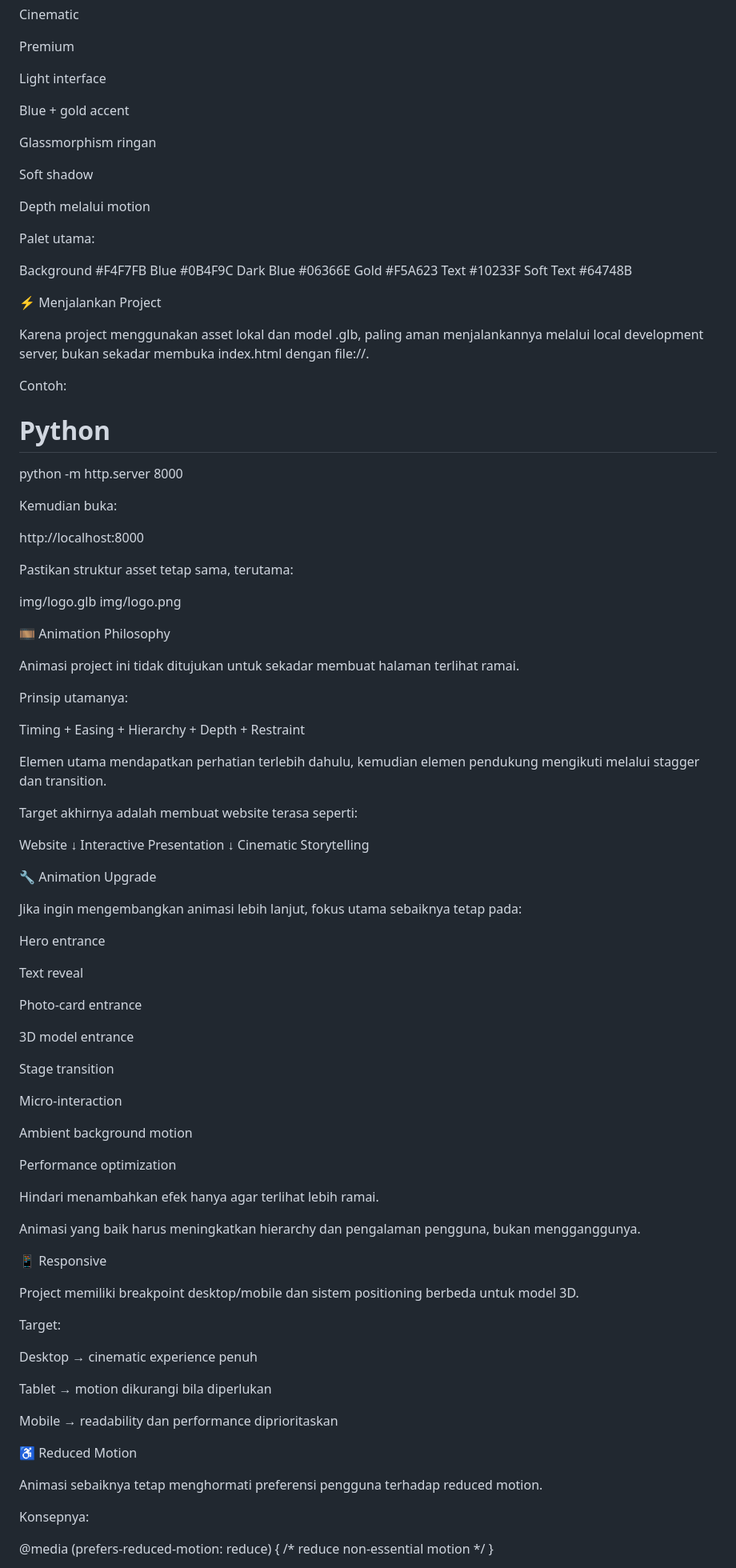
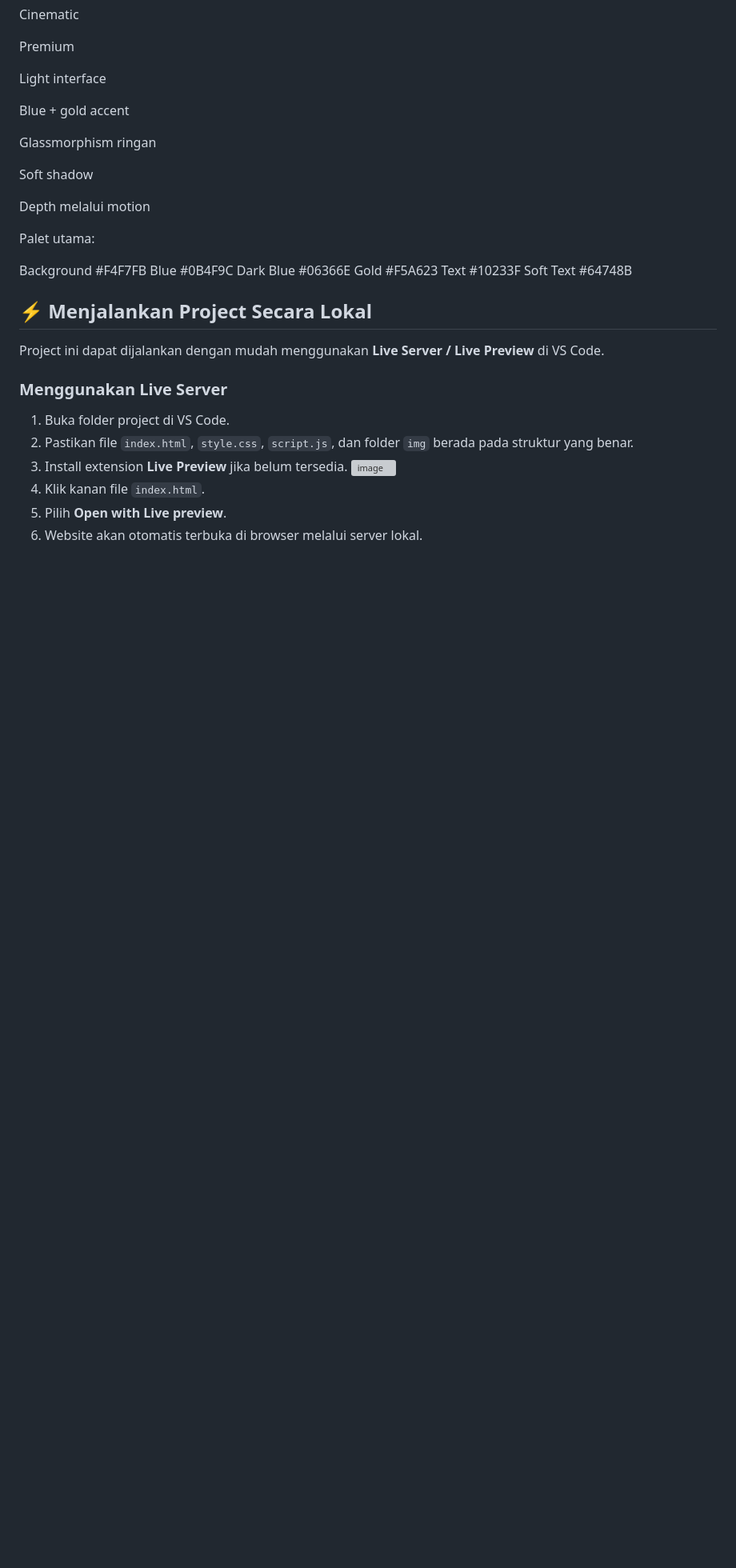
Before and after one commit to joantramadhan/Lomba-Company-Profile-Organisasi, a Markdown page: README.md, the part around one of its changes. Shown at 80% size. Drawn GitHub-style; blank space fills up the shorter version; grey boxes are pictures that could not be loaded.

```diff
--- a/README.md
+++ b/README.md
@@ -171,85 +111,17 @@ Gold         #F5A623
 Text         #10233F
 Soft Text    #64748B
 
-⚡ Menjalankan Project
+## ⚡ Menjalankan Project Secara Lokal
 
-Karena project menggunakan asset lokal dan model .glb, paling aman menjalankannya melalui local development server, bukan sekadar membuka index.html dengan file://.
+Project ini dapat dijalankan dengan mudah menggunakan **Live Server / Live Preview** di VS Code.
 
-Contoh:
+### Menggunakan Live Server
 
-# Python
-python -m http.server 8000
+1. Buka folder project di VS Code.
+2. Pastikan file `index.html`, `style.css`, `script.js`, dan folder `img` berada pada struktur yang benar.
+3. Install extension **Live Preview** jika belum tersedia.
+   <img width="206" height="61" alt="image" src="https://github.com/user-attachments/assets/0d961462-1ed3-4378-9276-01e690ec55e9" />
+5. Klik kanan file `index.html`.
+6. Pilih **Open with Live preview**.
+7. Website akan otomatis terbuka di browser melalui server lokal.
 
-Kemudian buka:
-
-http://localhost:8000
-
-Pastikan struktur asset tetap sama, terutama:
-
-img/logo.glb
-img/logo.png
-
-🎞️ Animation Philosophy
-
-Animasi project ini tidak ditujukan untuk sekadar membuat halaman terlihat ramai.
-
-Prinsip utamanya:
-
-Timing + Easing + Hierarchy + Depth + Restraint
-
-Elemen utama mendapatkan perhatian terlebih dahulu, kemudian elemen pendukung mengikuti melalui stagger dan transition.
-
-Target akhirnya adalah membuat website terasa seperti:
-
-Website
-   ↓
-Interactive Presentation
-   ↓
-Cinematic Storytelling
-
-🔧 Animation Upgrade
-
-Jika ingin mengembangkan animasi lebih lanjut, fokus utama sebaiknya tetap pada:
-
-Hero entrance
-
-Text reveal
-
-Photo-card entrance
-
-3D model entrance
-
-Stage transition
-
-Micro-interaction
-
-Ambient background motion
-
-Performance optimization
-
-Hindari menambahkan efek hanya agar terlihat lebih ramai.
-
-Animasi yang baik harus meningkatkan hierarchy dan pengalaman pengguna, bukan mengganggunya.
-
-📱 Responsive
-
-Project memiliki breakpoint desktop/mobile dan sistem positioning berbeda untuk model 3D.
-
-Target:
-
-Desktop → cinematic experience penuh
-
-Tablet → motion dikurangi bila diperlukan
-
-Mobile → readability dan performance diprioritaskan
-
-♿ Reduced Motion
-
-Animasi sebaiknya tetap menghormati preferensi pengguna terhadap reduced motion.
-
-Konsepnya:
-
-@media (prefers-reduced-motion: reduce) {
-  /* reduce non-essential motion */
-}
-
```
Also changed, not shown: other parts of README.md (+4 -95 lines).
